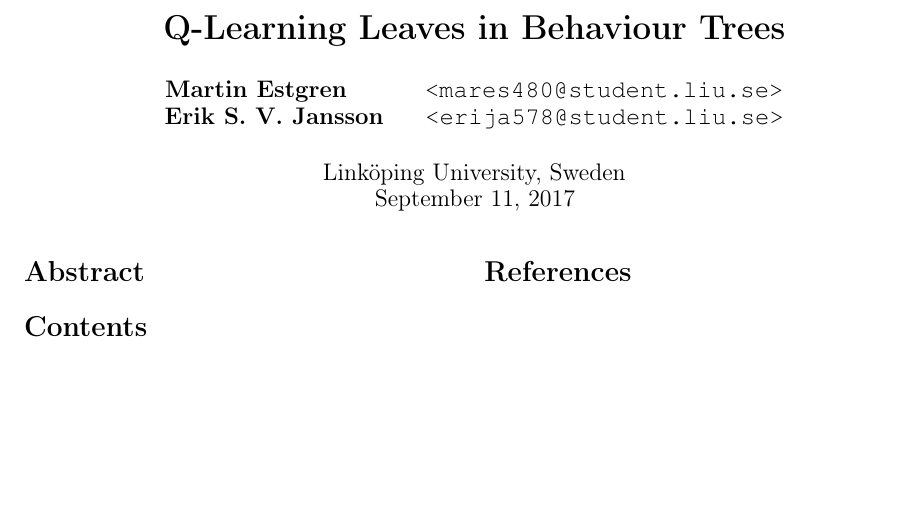
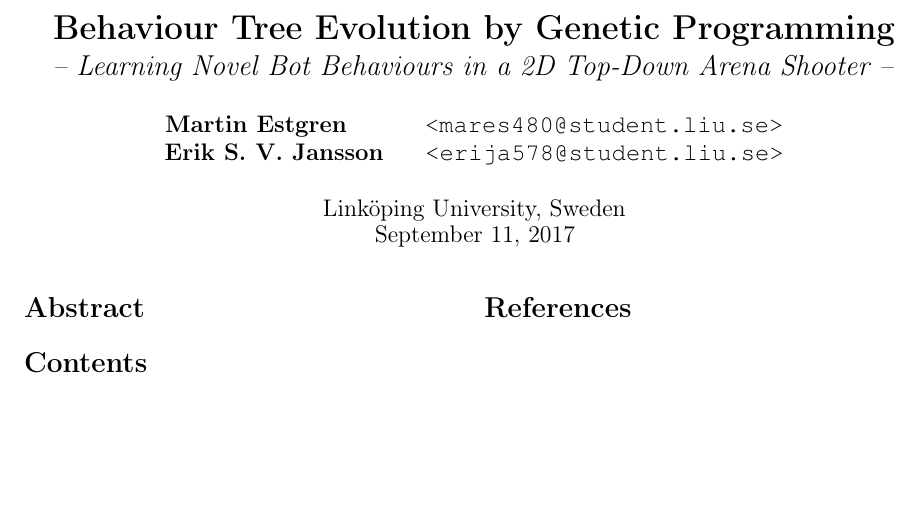
Before and after one commit to sci10n/Quake2D, a LaTeX document (documents/report.tex): part of the page, cut at the place of the change. Compiled offline with pdfLaTeX.

Commit message:
Pivoted to GP from RL.

```diff
--- a/documents/report.tex
+++ b/documents/report.tex
@@ -3,11 +3,11 @@
 \usepackage[utf8]{inputenc}
 \usepackage[T1]{fontenc}
 \usepackage[pdftex, hidelinks,
-            pdftitle={Q-Learning Leaves in Behaviour Trees},
+            pdftitle={Behaviour Tree Evolution by Genetic Programming},
             pdfauthor={Martin Estgren and Erik S. V. Jansson},
-            pdfsubject={Artificial Intelligence - Planning},
-            pdfkeywords={artificial intelligence, q-learning,
-                         behaviour trees, shooter}]{hyperref}
+            pdfsubject={Artificial Intelligence - Genetic Programming},
+            pdfkeywords={artificial intelligence, genetic programming,
+                         behaviour trees, a-star, shooter}]{hyperref}
 
 \usepackage{bm}
 \usepackage{caption}
@@ -44,7 +44,8 @@ labelfont=bf,singlelinecheck=off,labelsep=space}
         aboveskip = \bigskipamount,
         escapeinside={<@}{@>}}
 
-\title{\textbf{Q-Learning Leaves in Behaviour Trees}}
+\title{\textbf{Behaviour Tree Evolution by Genetic Programming}\\
+       \Large{\emph{-- Learning Novel Bot Behaviours in a 2D Top-Down Arena Shooter --}}}
 \author{{\textbf{Martin Estgren}} \;\;\;\;\;\;\;\;\;\, {\href{mailto:mares480@student.liu.se}
                                                        {\texttt{<mares480@student.liu.se>}}} \\
         {\textbf{Erik S. V. Jansson}} \;\;\;\;         {\href{mailto:erija578@student.liu.se}
```
